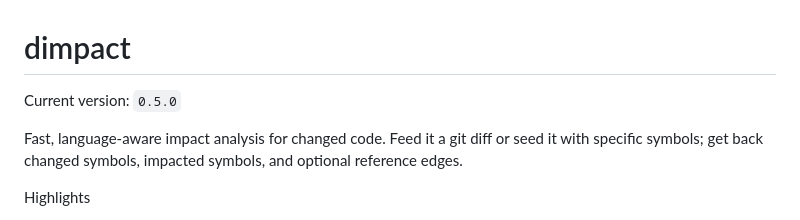
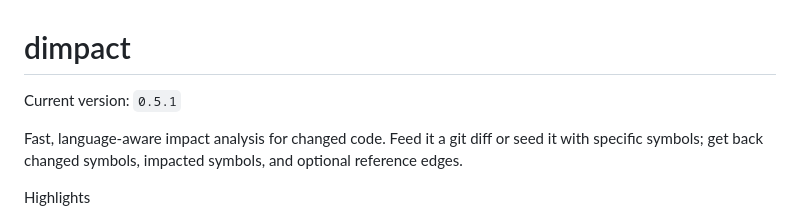
Before and after one commit to n01e0/dimpact, a Markdown page: README.md, the part around the change. Rendered like a GitHub page.

Commit message:
docs: update README version to 0.5.1 (#362)

```diff
--- a/README.md
+++ b/README.md
@@ -1,6 +1,6 @@
 # dimpact
 
-Current version: `0.5.0`
+Current version: `0.5.1`
 
 Fast, language-aware impact analysis for changed code. Feed it a git diff or seed it with specific symbols; get back changed symbols, impacted symbols, and optional reference edges.
 
```
Also changed, not shown: README_ja.md (+1 -1 lines).
